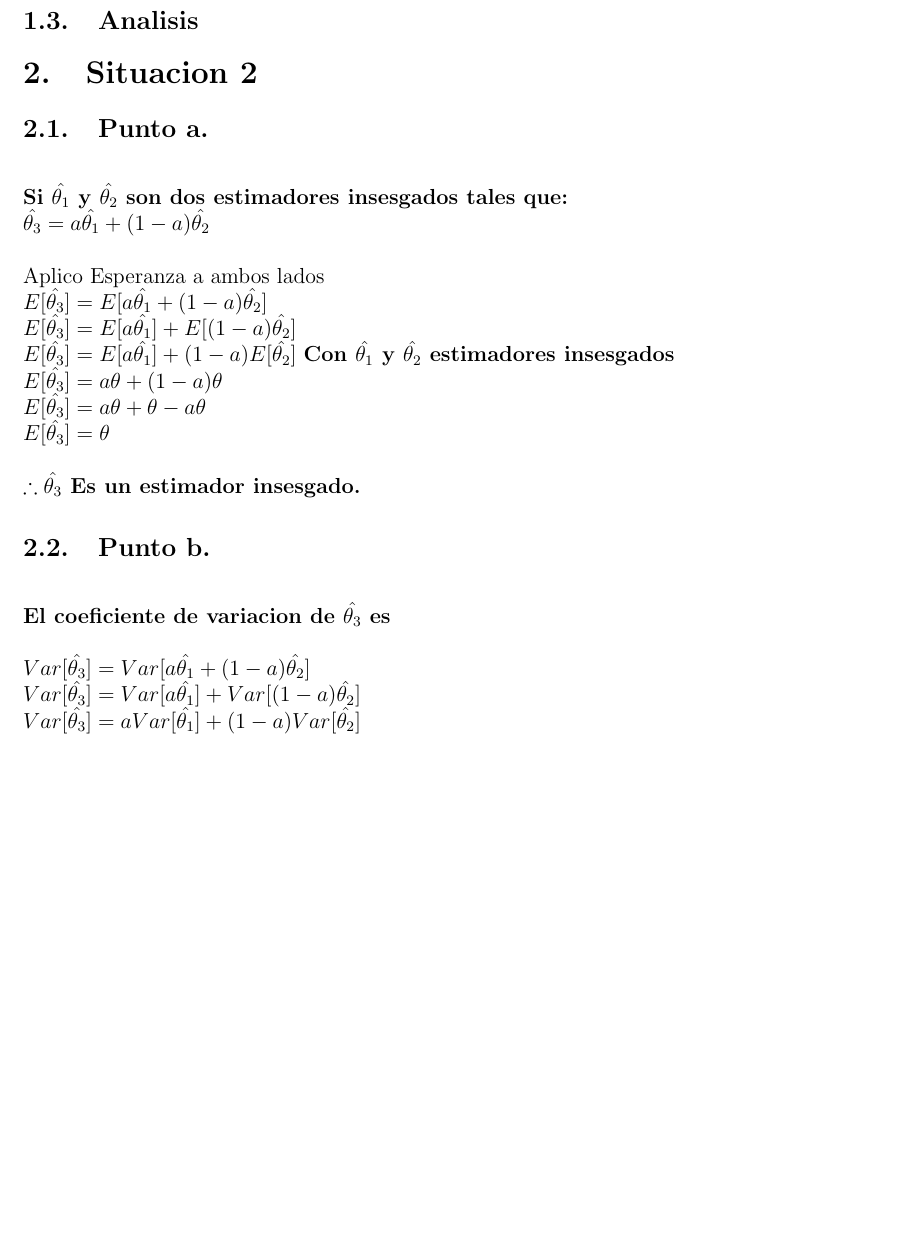
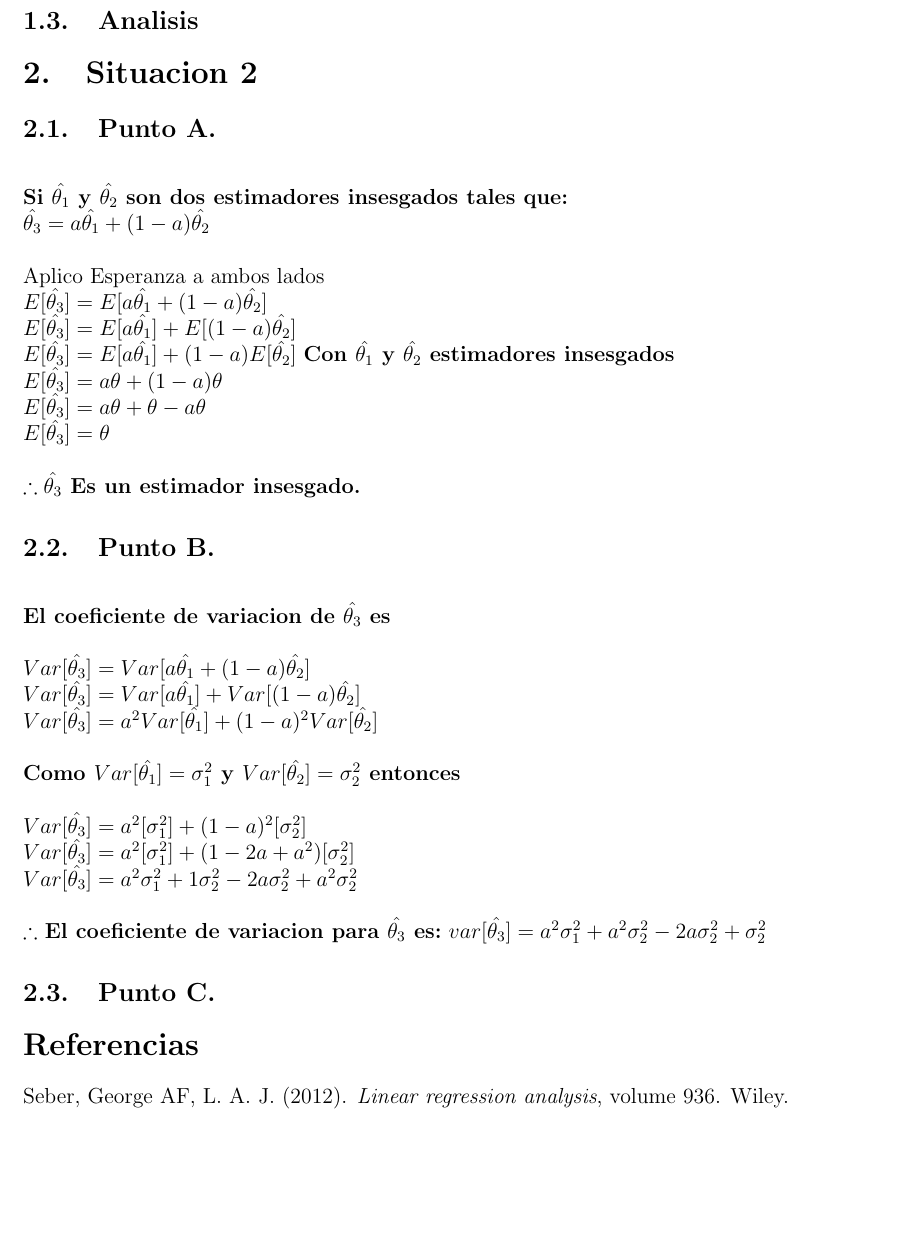
Before and after one commit to cesarsaa/Laboratorio-1-, a LaTeX document (Informe Latex/Plantilla_TrabajoEscrito.tex): part of page 6 of 6, cut so that both start at the same text, the shorter picture padded with empty space. Compiled offline with pdfLaTeX.

Commit message:
Punto 2
Demostraciones a. y b.

```diff
--- a/Informe Latex/Plantilla_TrabajoEscrito.tex
+++ b/Informe Latex/Plantilla_TrabajoEscrito.tex
@@ -266,7 +266,7 @@ for(j in 1:1000){
 
 \section{Situacion 2}
 
-\subsection{Punto a.}
+\subsection{Punto A.}
 ~\\\textbf{Si $\hat{\theta_1}$ y $\hat{\theta_2}$ son dos estimadores insesgados tales que:
 ~\\$\hat{\theta_3}=a{\hat{\theta_1}}+(1-a){\hat{\theta_2}}$}
 
@@ -280,16 +280,31 @@ for(j in 1:1000){
 
 ~\\\textbf{$\therefore \hat{\theta_3}$ Es un estimador insesgado.}
 
-% Bibliograf�a utilizada
-%\bibliography{Bibliografia}
 
-\subsection{Punto b.}
+
+\subsection{Punto B.}
 
 ~\\\textbf{ El coeficiente de variacion de $\hat{\theta_3}$ es}
 ~\\
 ~\\ $Var[\hat{\theta_3}]=Var[a{\hat{\theta_1}}+(1-a){\hat{\theta_2}}]$
 ~\\ $Var[\hat{\theta_3}]=Var[a{\hat{\theta_1}}]+Var[(1-a){\hat{\theta_2}}]$
-~\\ $Var[\hat{\theta_3}]=aVar[{\hat{\theta_1}}]+(1-a)Var[{\hat{\theta_2}}]$
+~\\ $Var[\hat{\theta_3}]=a^2Var[{\hat{\theta_1}}]+(1-a)^2Var[{\hat{\theta_2}}]$
+~\\
+~\\\textbf{Como $Var[{\hat{\theta_1}}]=\sigma_1^2$ y $Var[{\hat{\theta_2}}]=\sigma_2^2$ entonces}
+
+~\\ $Var[\hat{\theta_3}]=a^2[\sigma_1^2]+(1-a)^2[\sigma_2^2]$
+~\\ $Var[\hat{\theta_3}]=a^2[\sigma_1^2]+(1-2a+a^2)[\sigma_2^2]$
+~\\ $Var[\hat{\theta_3}]=a^2\sigma_1^2+1\sigma_2^2-2a\sigma_2^2+a^2\sigma_2^2$
+
+~\\$\therefore$ \textbf{El coeficiente de variacion para $\hat{\theta_3}$ es:}
+$var[\hat{\theta_3}]=a^2\sigma_1^2+a^2\sigma_2^2-2a\sigma_2^2+\sigma_2^2$
 
 
+\subsection{Punto C.}
+
+
+
+
+% Bibliografia utilizada
+\bibliography{Bibliografia}
 \end{document}
```
Also changed, not shown: Informe Latex/Plantilla_TrabajoEscrito.pdf, Informe Latex/Plantilla_TrabajoEscrito.tex (4 more changed lines), 5 other files.
